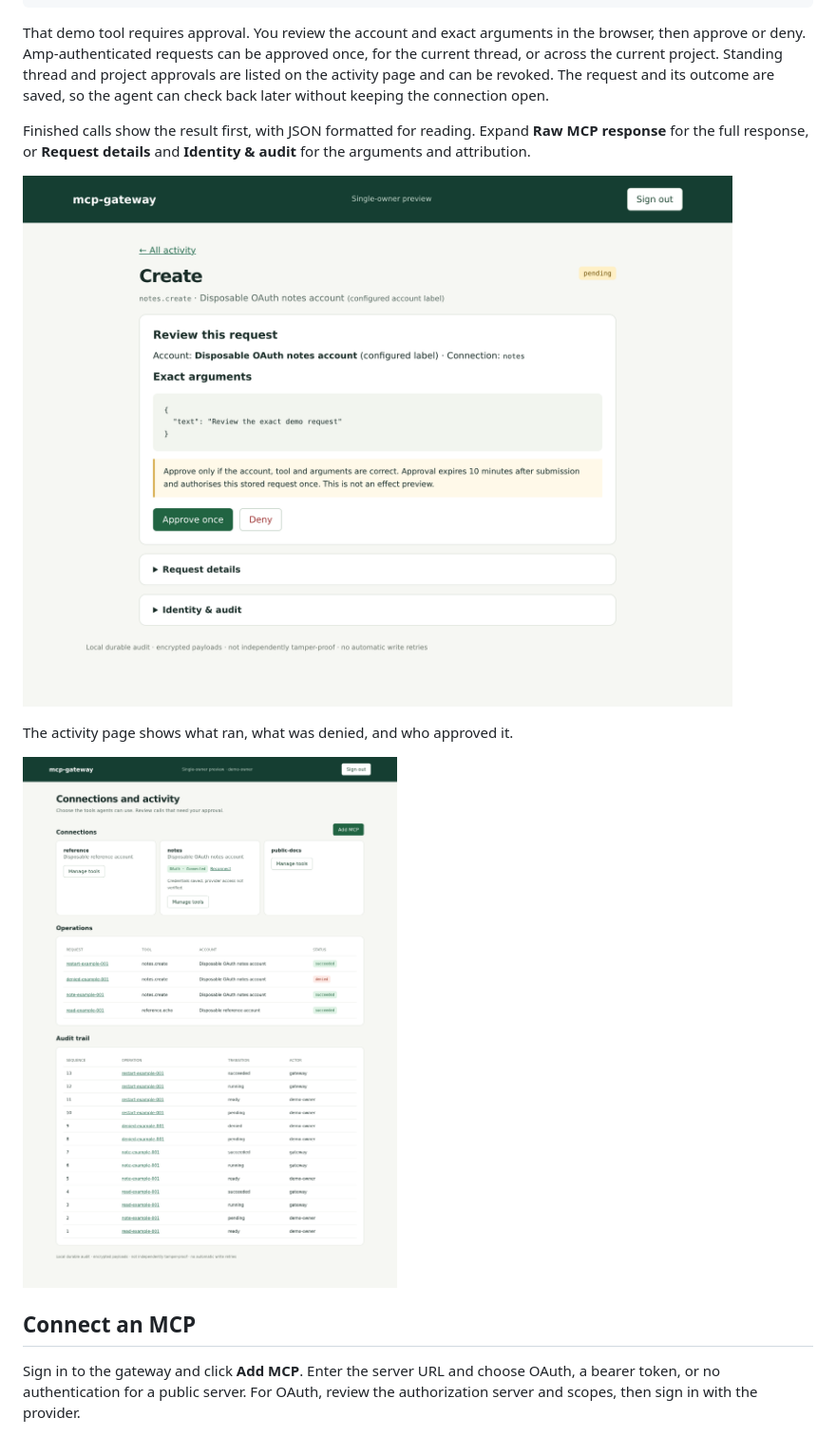
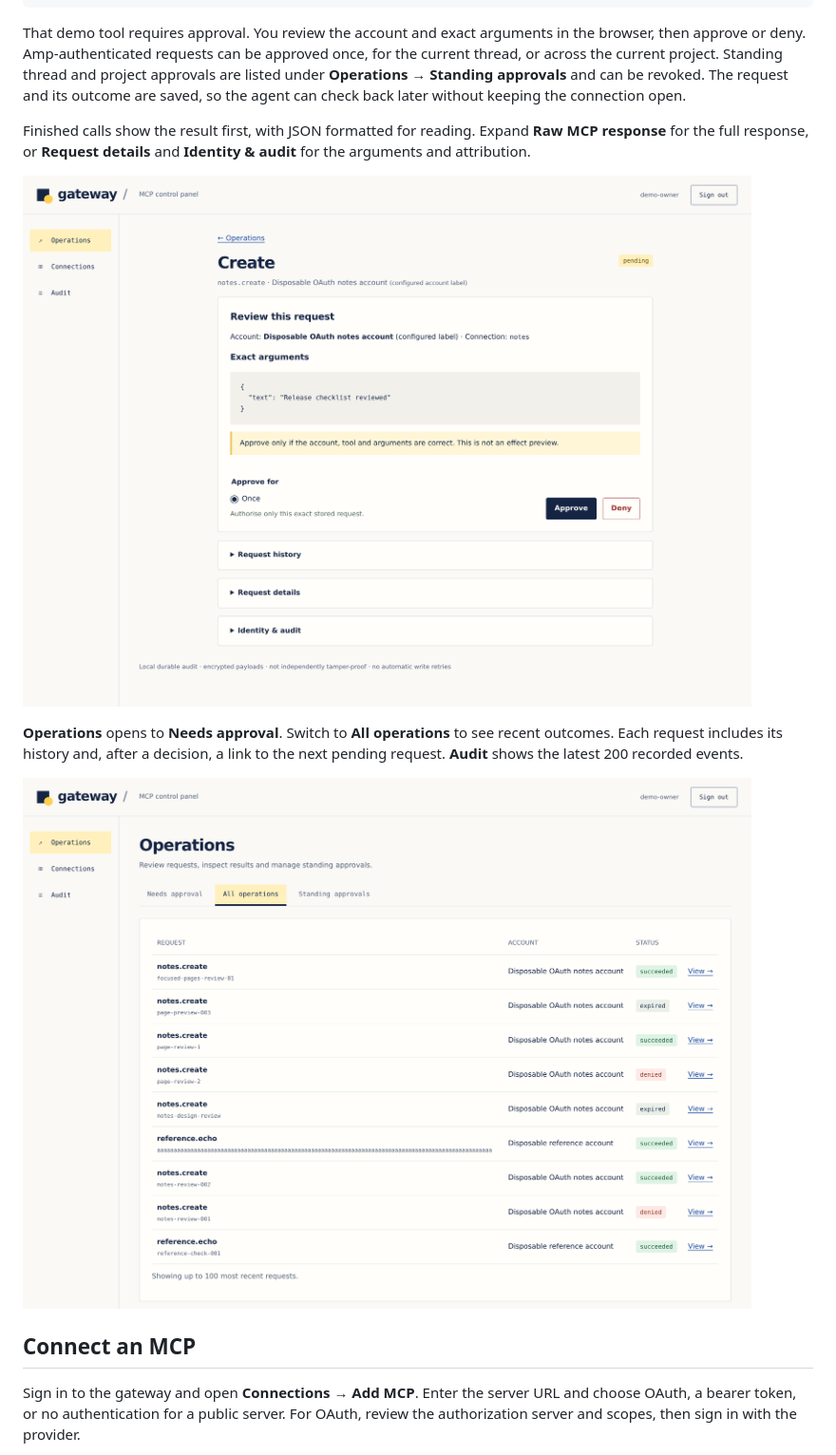
Before and after one commit to lox/amp-mcp-gateway, a Markdown page: README.md, the part around one of its changes. Shown at 95% size. GitHub-like rendering; pictures changed too: docs/images/approval.png, docs/images/dashboard.png.

```diff
--- a/README.md
+++ b/README.md
@@ -71,7 +71,7 @@ For example, after finding `notes.create`, the agent calls `call_tools` with:
 That demo tool requires approval. You review the account and exact arguments in
 the browser, then approve or deny. Amp-authenticated requests can be approved once,
 for the current thread, or across the current project. Standing thread and project
-approvals are listed on the activity page and can be revoked. The request and its
+approvals are listed under **Operations → Standing approvals** and can be revoked. The request and its
 outcome are saved, so the agent can check back later without keeping the connection
 open.
 
@@ -81,5 +81,7 @@ Finished calls show the result first, with JSON formatted for reading. Expand
 
 ![Reviewing a demo request before approving it](docs/images/approval.png)
 
-The activity page shows what ran, what was denied, and who approved it.
+**Operations** opens to **Needs approval**. Switch to **All operations** to see
+recent outcomes. Each request includes its history and, after a decision, a link
+to the next pending request. **Audit** shows the latest 200 recorded events.
 
@@ -87,7 +89,7 @@ The activity page shows what ran, what was denied, and who approved it.
 
 ## Connect an MCP
 
-Sign in to the gateway and click **Add MCP**. Enter the server URL and choose
+Sign in to the gateway and open **Connections → Add MCP**. Enter the server URL and choose
 OAuth, a bearer token, or no authentication for a public server. For OAuth, review
 the authorization server and scopes, then sign in with the provider.
 
```
Also changed, not shown: other parts of README.md (+5 -3 lines), docs/dev.md (+2 -2 lines), docs/images/connection-health.png, docs/images/tool-review.png, 9 other files.
